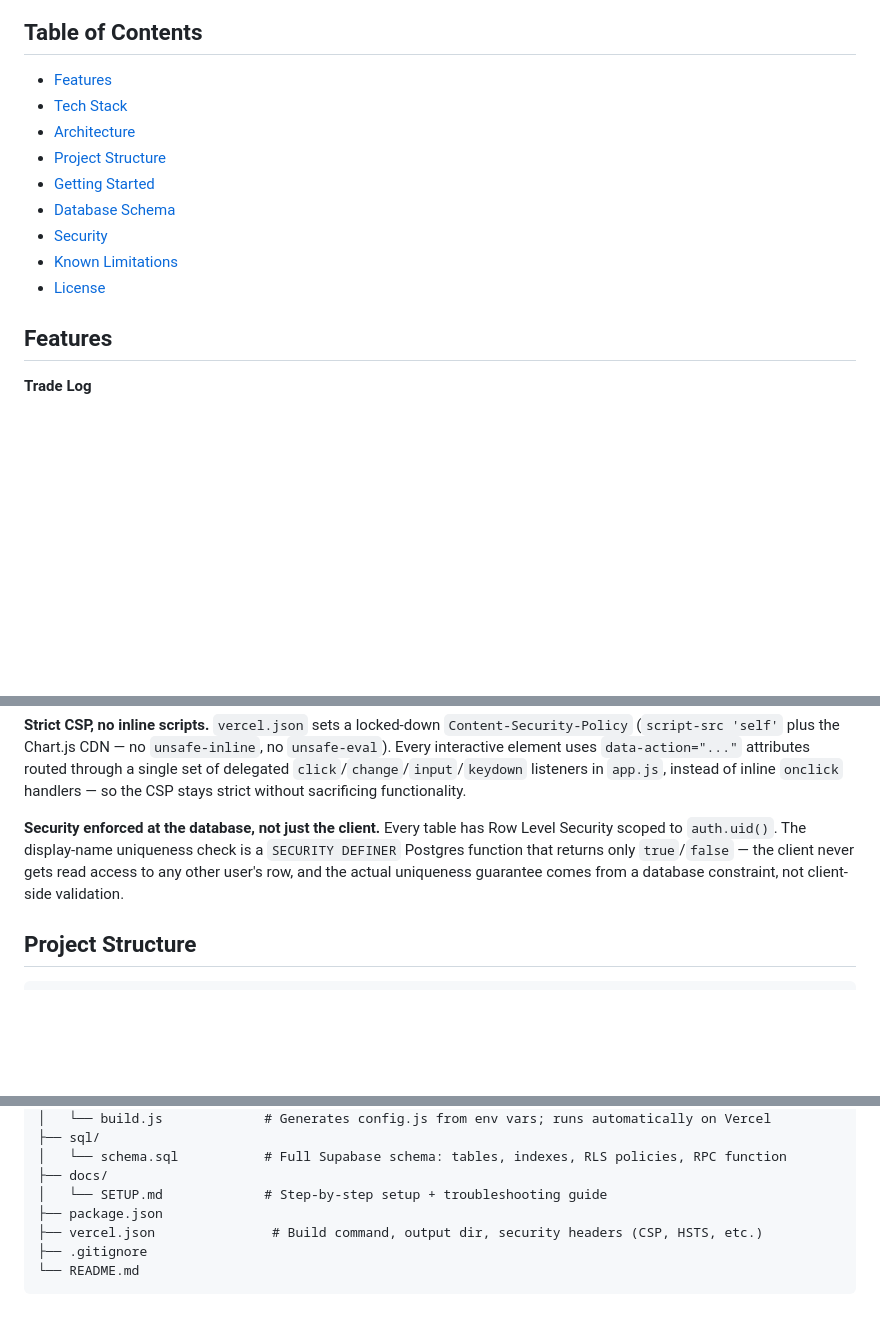
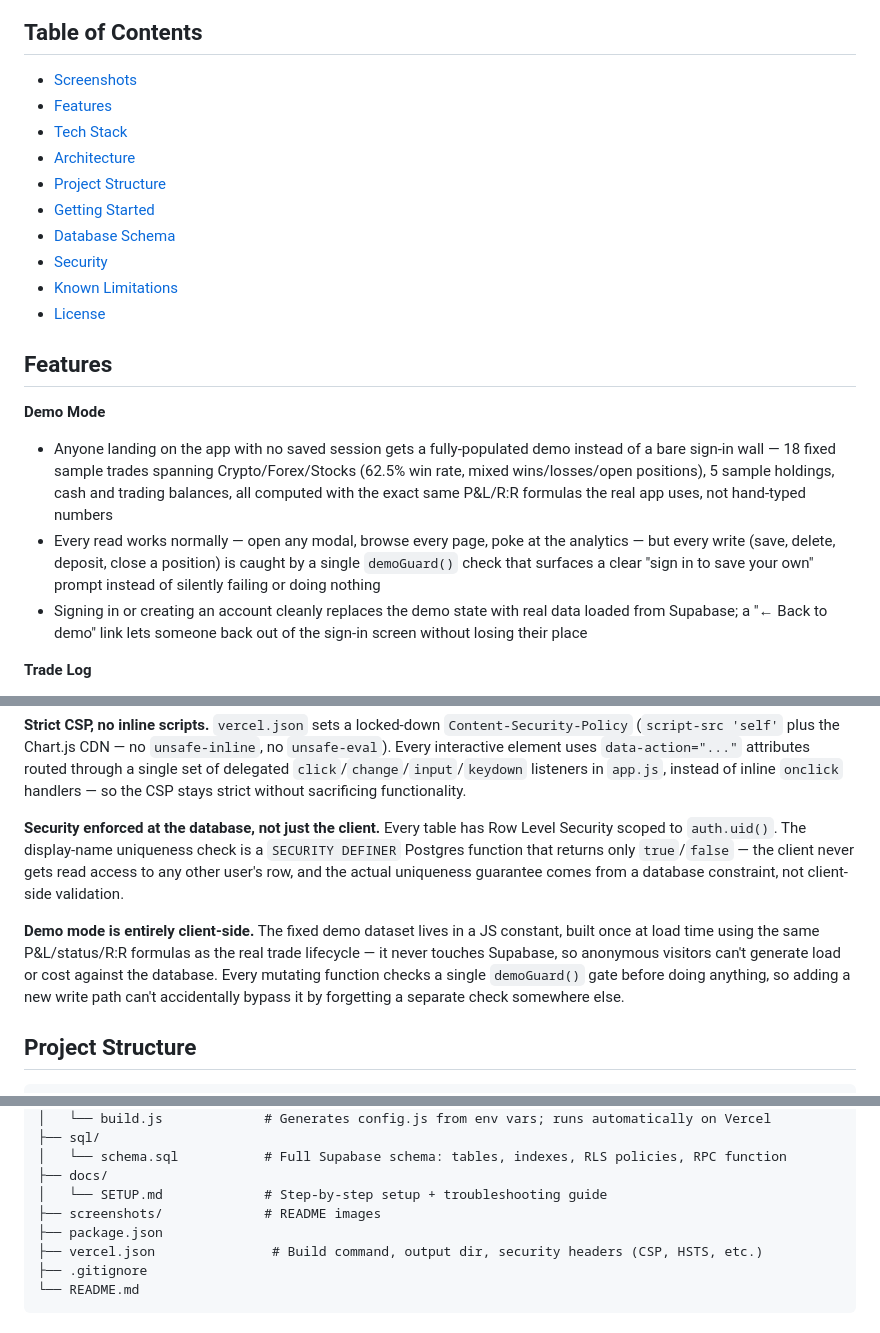
Before and after one commit to sahil-7-dev/trade-log-deploy, a Markdown page: README.md, 3 parts joined by grey strips. GitHub-like rendering; blank space fills up the shorter version.

````diff
--- a/README.md
+++ b/README.md
@@ -5,5 +12,6 @@ A single-page trading journal and portfolio tracker for crypto, forex, and stock
 ## Table of Contents
 
+- [Screenshots](#screenshots)
 - [Features](#features)
 - [Tech Stack](#tech-stack)
 - [Architecture](#architecture)
@@ -15,6 +23,11 @@ A single-page trading journal and portfolio tracker for crypto, forex, and stock
 - [License](#license)
 
 ## Features
+
+**Demo Mode**
+- Anyone landing on the app with no saved session gets a fully-populated demo instead of a bare sign-in wall — 18 fixed sample trades spanning Crypto/Forex/Stocks (62.5% win rate, mixed wins/losses/open positions), 5 sample holdings, cash and trading balances, all computed with the exact same P&L/R:R formulas the real app uses, not hand-typed numbers
+- Every read works normally — open any modal, browse every page, poke at the analytics — but every write (save, delete, deposit, close a position) is caught by a single `demoGuard()` check that surfaces a clear "sign in to save your own" prompt instead of silently failing or doing nothing
+- Signing in or creating an account cleanly replaces the demo state with real data loaded from Supabase; a "← Back to demo" link lets someone back out of the sign-in screen without losing their place
 
 **Trade Log**
 - Entry/exit price, size, SL/TP, R:R, setup tags, and free-text notes
@@ -60,6 +73,8 @@ Note the two balances track different things by design: **cash balance** is a bu
 
 **Security enforced at the database, not just the client.** Every table has Row Level Security scoped to `auth.uid()`. The display-name uniqueness check is a `SECURITY DEFINER` Postgres function that returns only `true`/`false` — the client never gets read access to any other user's row, and the actual uniqueness guarantee comes from a database constraint, not client-side validation.
 
+**Demo mode is entirely client-side.** The fixed demo dataset lives in a JS constant, built once at load time using the same P&L/status/R:R formulas as the real trade lifecycle — it never touches Supabase, so anonymous visitors can't generate load or cost against the database. Every mutating function checks a single `demoGuard()` gate before doing anything, so adding a new write path can't accidentally bypass it by forgetting a separate check somewhere else.
+
 ## Project Structure
 
 ```
@@ -78,6 +93,7 @@ tradelog/
 │   └── schema.sql           # Full Supabase schema: tables, indexes, RLS policies, RPC function
 ├── docs/
 │   └── SETUP.md             # Step-by-step setup + troubleshooting guide
+├── screenshots/             # README images
 ├── package.json
 ├── vercel.json               # Build command, output dir, security headers (CSP, HSTS, etc.)
 ├── .gitignore
````
Also changed, not shown: other parts of README.md (+7 -0 lines).
